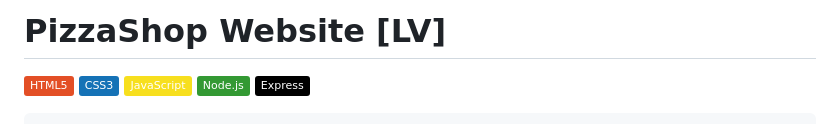
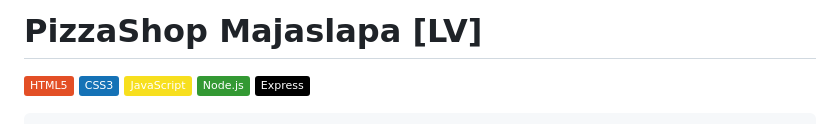
Before and after one commit to 23DP1JGurj/Picu-veikals-majaslapa, a Markdown page: README.md, the part around the change. Rendered like a GitHub page; badges without logos.

```diff
--- a/README.md
+++ b/README.md
@@ -1,4 +1,4 @@
-# PizzaShop Website [LV]
+# PizzaShop Majaslapa [LV]
 
 ![HTML5](https://img.shields.io/badge/HTML5-E34F26?logo=html5\&logoColor=white)   ![CSS3](https://img.shields.io/badge/CSS3-1572B6?logo=css3\&logoColor=white)   ![JavaScript](https://img.shields.io/badge/JavaScript-F7DF1E?logo=javascript\&logoColor=black)   ![Node.js](https://img.shields.io/badge/Node.js-339933?logo=node.js\&logoColor=white)   ![Express](https://img.shields.io/badge/Express-000000?logo=express\&logoColor=white)
 
```
